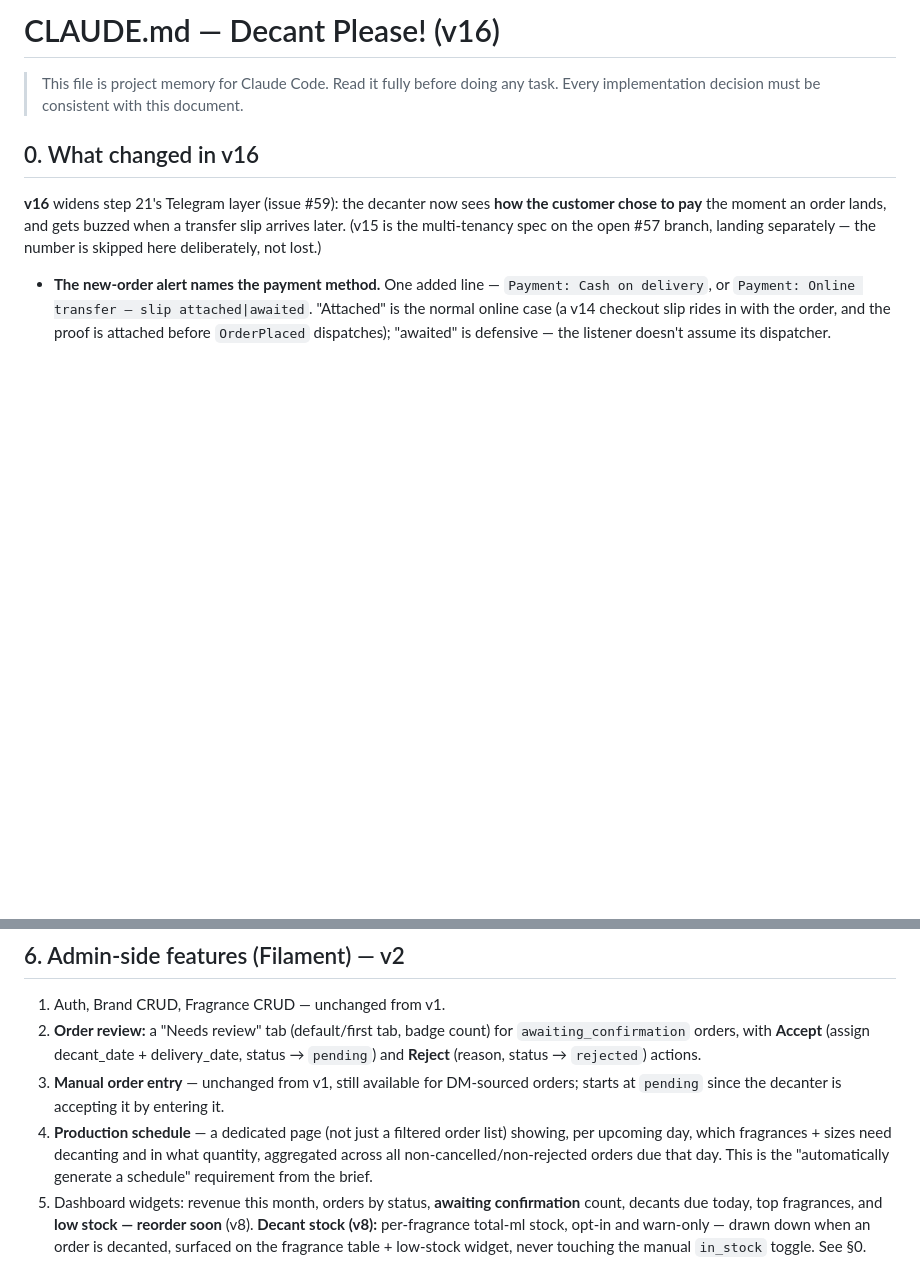
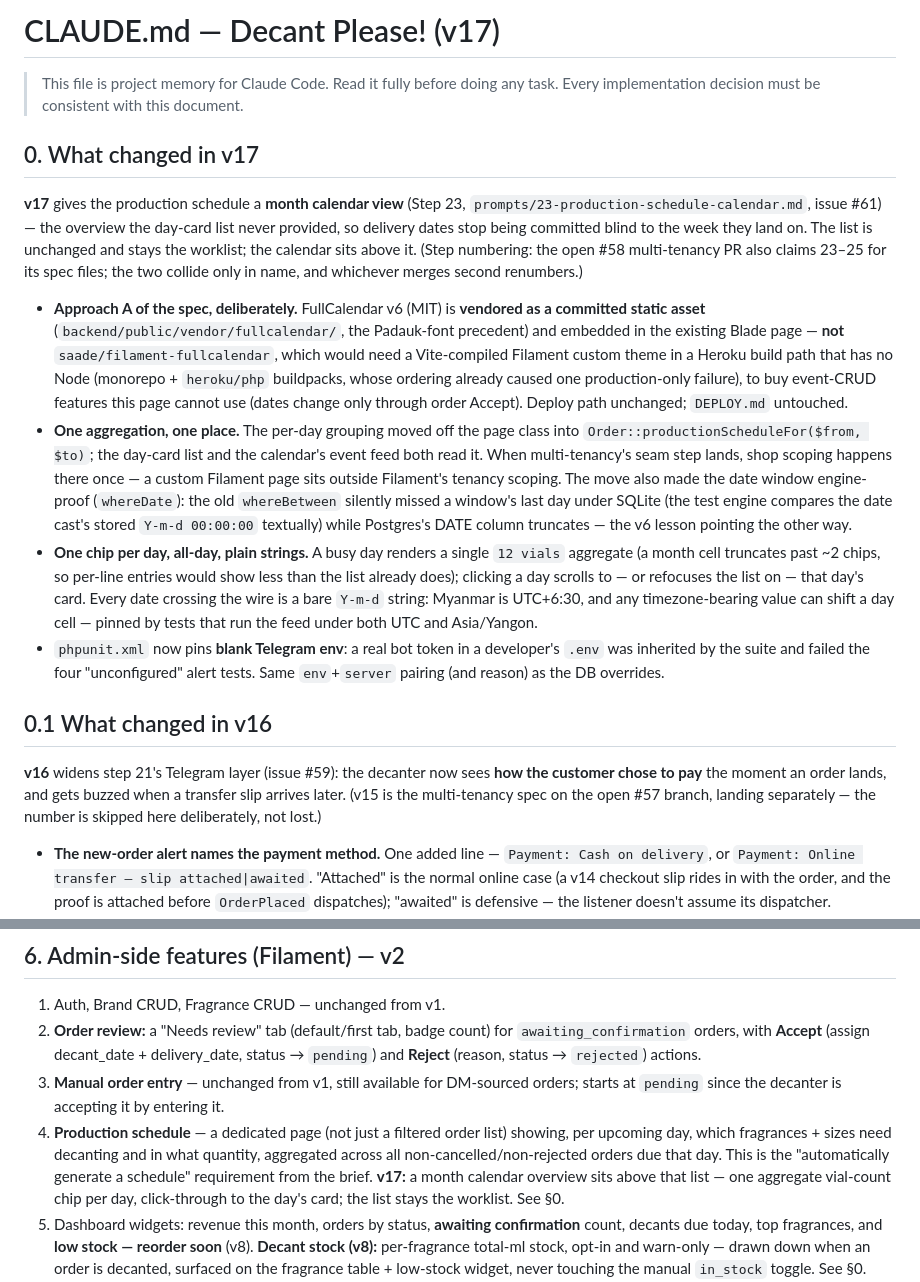
Before and after one commit to naingaunglinn/decant-please, a Markdown page: CLAUDE.md, 2 parts joined by grey strips. Drawn GitHub-style; blank space fills up the shorter version.

```diff
--- a/CLAUDE.md
+++ b/CLAUDE.md
@@ -1,9 +1,44 @@
-# CLAUDE.md — Decant Please! (v16)
+# CLAUDE.md — Decant Please! (v17)
 
 > This file is project memory for Claude Code. Read it fully before doing any task.
 > Every implementation decision must be consistent with this document.
 
-## 0. What changed in v16
+## 0. What changed in v17
+
+**v17** gives the production schedule a **month calendar view** (Step 23,
+`prompts/23-production-schedule-calendar.md`, issue #61) — the overview the
+day-card list never provided, so delivery dates stop being committed blind to the
+week they land on. The list is unchanged and stays the worklist; the calendar sits
+above it. (Step numbering: the open #58 multi-tenancy PR also claims 23–25 for its
+spec files; the two collide only in name, and whichever merges second renumbers.)
+
+- **Approach A of the spec, deliberately.** FullCalendar v6 (MIT) is **vendored as
+  a committed static asset** (`backend/public/vendor/fullcalendar/`, the
+  Padauk-font precedent) and embedded in the existing Blade page — **not**
+  `saade/filament-fullcalendar`, which would need a Vite-compiled Filament custom
+  theme in a Heroku build path that has no Node (monorepo + `heroku/php`
+  buildpacks, whose ordering already caused one production-only failure), to buy
+  event-CRUD features this page cannot use (dates change only through order
+  Accept). Deploy path unchanged; `DEPLOY.md` untouched.
+- **One aggregation, one place.** The per-day grouping moved off the page class
+  into `Order::productionScheduleFor($from, $to)`; the day-card list and the
+  calendar's event feed both read it. When multi-tenancy's seam step lands, shop
+  scoping happens there once — a custom Filament page sits outside Filament's
+  tenancy scoping. The move also made the date window engine-proof (`whereDate`):
+  the old `whereBetween` silently missed a window's last day under SQLite (the
+  test engine compares the date cast's stored `Y-m-d 00:00:00` textually) while
+  Postgres's DATE column truncates — the v6 lesson pointing the other way.
+- **One chip per day, all-day, plain strings.** A busy day renders a single
+  `12 vials` aggregate (a month cell truncates past ~2 chips, so per-line entries
+  would show less than the list already does); clicking a day scrolls to — or
+  refocuses the list on — that day's card. Every date crossing the wire is a bare
+  `Y-m-d` string: Myanmar is UTC+6:30, and any timezone-bearing value can shift a
+  day cell — pinned by tests that run the feed under both UTC and Asia/Yangon.
+- `phpunit.xml` now pins **blank Telegram env**: a real bot token in a developer's
+  `.env` was inherited by the suite and failed the four "unconfigured" alert
+  tests. Same `env`+`server` pairing (and reason) as the DB overrides.
+
+## 0.1 What changed in v16
 
 **v16** widens step 21's Telegram layer (issue #59): the decanter now sees **how the
 customer chose to pay** the moment an order lands, and gets buzzed when a transfer
@@ -557,6 +592,9 @@ client on checkout (see `05-api-layer.md`).
    showing, per upcoming day, which fragrances + sizes need decanting and in what
    quantity, aggregated across all non-cancelled/non-rejected orders due that day.
    This is the "automatically generate a schedule" requirement from the brief.
+   **v17:** a month calendar overview sits above that list — one aggregate
+   vial-count chip per day, click-through to the day's card; the list stays the
+   worklist. See §0.
 5. Dashboard widgets: revenue this month, orders by status, **awaiting confirmation**
    count, decants due today, top fragrances, and **low stock — reorder soon** (v8).
    **Decant stock (v8):** per-fragrance total-ml stock, opt-in and warn-only —
```
Also changed, not shown: backend/README.md (+6 -5 lines), prompts/README.md (+1 -0 lines).
